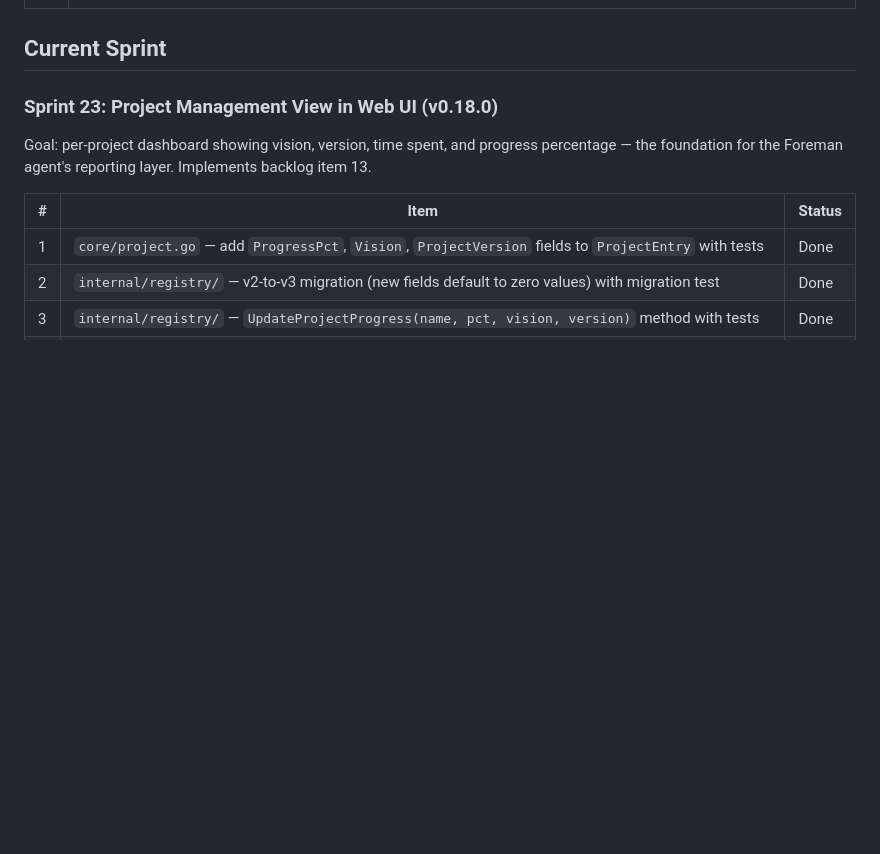
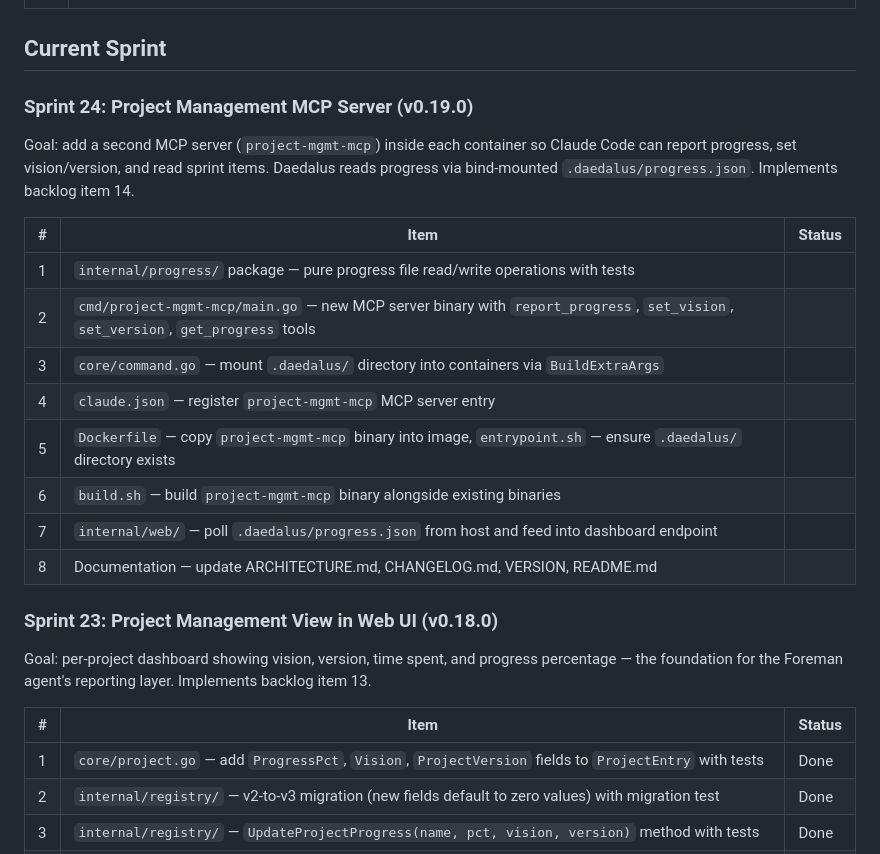
Before and after one commit to techdelight/daedalus, a Markdown page: ROADMAP.md, the part around the change. Rendered like a GitHub page; blank space fills up the shorter version.

Commit message:
development: add Sprint 24 — Project Management MCP Server (v0.19.0).
Co-Authored-By: Claude Opus 4.6 (1M context) <noreply@anthropic.com>

```diff
--- a/ROADMAP.md
+++ b/ROADMAP.md
@@ -37,6 +37,21 @@
 | 29 | Mobile WebSocket stability — investigate and fix regular disconnects on mobile web clients (possible causes: browser background tab throttling, network switches between Wi-Fi and cellular, WebSocket ping/pong timeout tuning, reconnect logic) |
 
 ## Current Sprint
+
+### Sprint 24: Project Management MCP Server (v0.19.0)
+
+Goal: add a second MCP server (`project-mgmt-mcp`) inside each container so Claude Code can report progress, set vision/version, and read sprint items. Daedalus reads progress via bind-mounted `.daedalus/progress.json`. Implements backlog item 14.
+
+| # | Item | Status |
+|---|------|--------|
+| 1 | `internal/progress/` package — pure progress file read/write operations with tests | |
+| 2 | `cmd/project-mgmt-mcp/main.go` — new MCP server binary with `report_progress`, `set_vision`, `set_version`, `get_progress` tools | |
+| 3 | `core/command.go` — mount `.daedalus/` directory into containers via `BuildExtraArgs` | |
+| 4 | `claude.json` — register `project-mgmt-mcp` MCP server entry | |
+| 5 | `Dockerfile` — copy `project-mgmt-mcp` binary into image, `entrypoint.sh` — ensure `.daedalus/` directory exists | |
+| 6 | `build.sh` — build `project-mgmt-mcp` binary alongside existing binaries | |
+| 7 | `internal/web/` — poll `.daedalus/progress.json` from host and feed into dashboard endpoint | |
+| 8 | Documentation — update ARCHITECTURE.md, CHANGELOG.md, VERSION, README.md | |
 
 ### Sprint 23: Project Management View in Web UI (v0.18.0)
 
```
